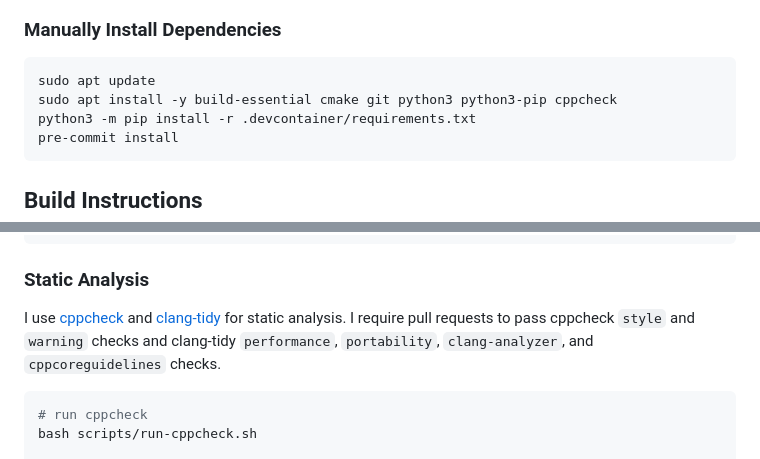
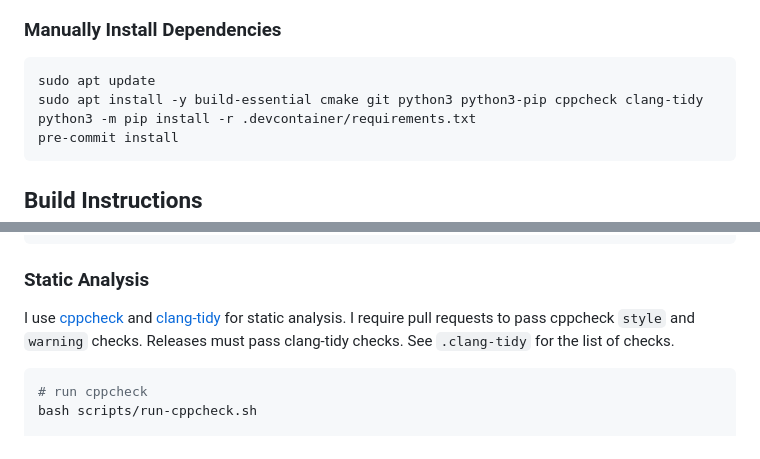
Before and after one commit to michaelwro/math-utils, a Markdown page: README.md, 2 parts joined by grey strips. Drawn GitHub-style.

Commit message:
Corrected README docs, ci skip

````diff
--- a/README.md
+++ b/README.md
@@ -26,7 +26,7 @@ pre-commit install
 
 ```shell
 sudo apt update
-sudo apt install -y build-essential cmake git python3 python3-pip cppcheck
+sudo apt install -y build-essential cmake git python3 python3-pip cppcheck clang-tidy
 python3 -m pip install -r .devcontainer/requirements.txt
 pre-commit install
 ```
@@ -82,7 +82,7 @@ pre-commit install
 
 ### Static Analysis
 
-I use [cppcheck](https://cppcheck.sourceforge.io/) and [clang-tidy](https://clang.llvm.org/extra/clang-tidy/) for static analysis. I require pull requests to pass cppcheck `style` and `warning` checks and clang-tidy `performance`, `portability`, `clang-analyzer`, and `cppcoreguidelines` checks.
+I use [cppcheck](https://cppcheck.sourceforge.io/) and [clang-tidy](https://clang.llvm.org/extra/clang-tidy/) for static analysis. I require pull requests to pass cppcheck `style` and `warning` checks. Releases must pass clang-tidy checks. See `.clang-tidy` for the list of checks.
 
 ```shell
 # run cppcheck
````
